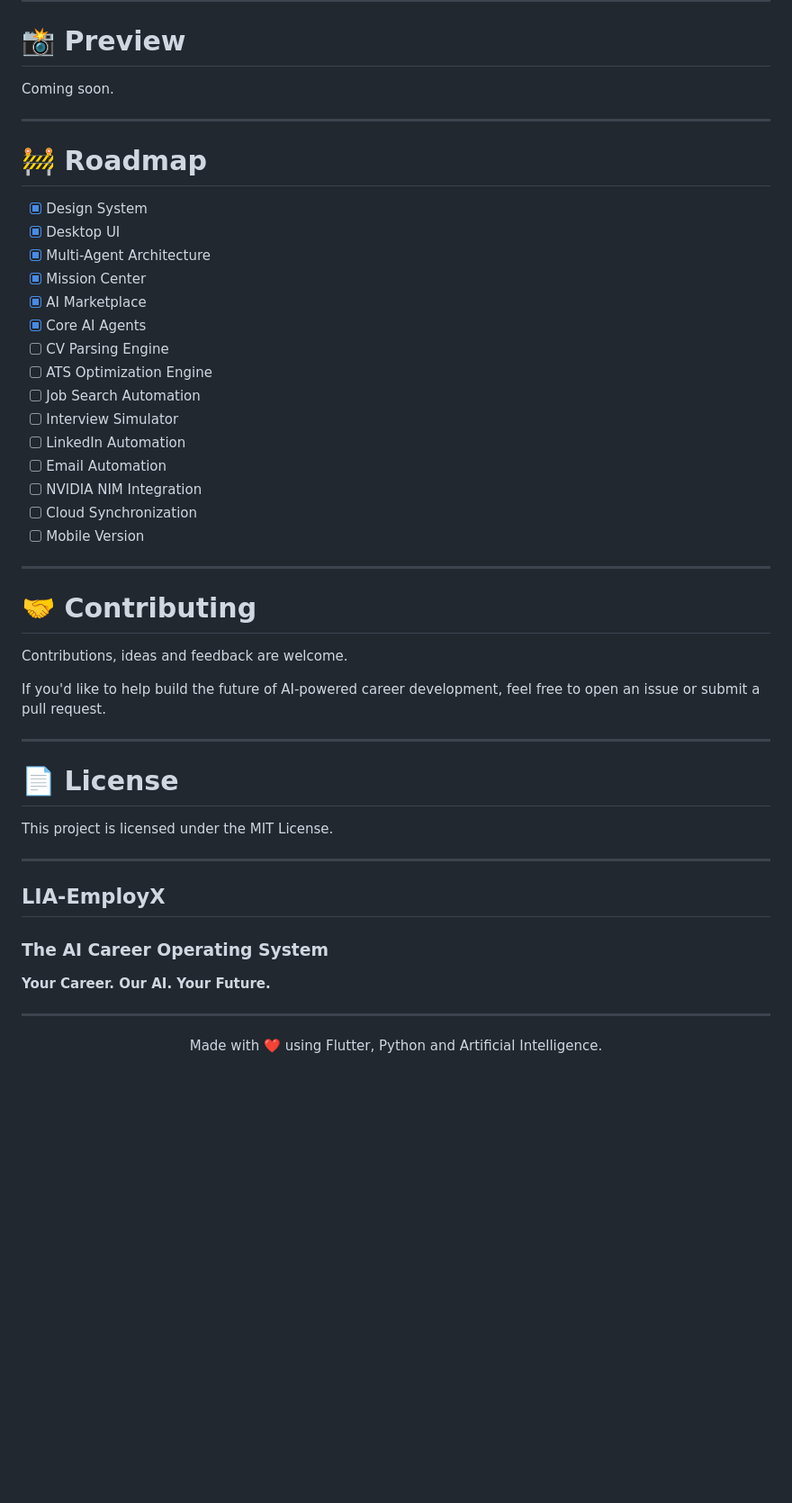
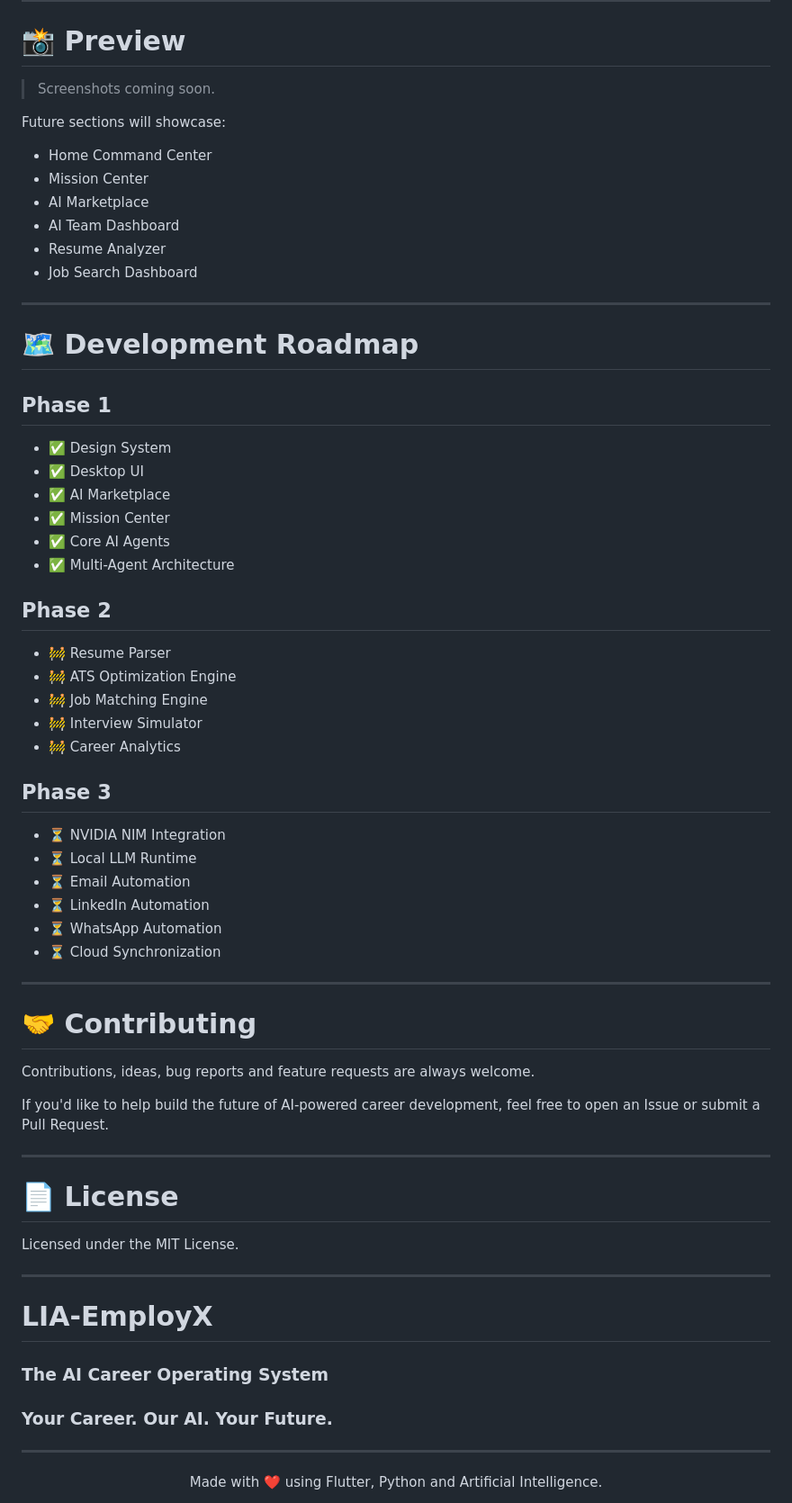
Before and after one commit to sagadeangelo/LIA-EmployX, a Markdown page: README.md, the part around one of its changes. Shown at 90% size. Rendered like a GitHub page; blank space fills up the shorter version.

```diff
--- a/README.md
+++ b/README.md
@@ -204,51 +241,70 @@ The objective is to build an application that feels less like traditional softwa
 
 # 📸 Preview
 
-Coming soon.
+> Screenshots coming soon.
+
+Future sections will showcase:
+
+- Home Command Center
+- Mission Center
+- AI Marketplace
+- AI Team Dashboard
+- Resume Analyzer
+- Job Search Dashboard
 
 ---
 
-# 🚧 Roadmap
+# 🗺️ Development Roadmap
 
-- [x] Design System
-- [x] Desktop UI
-- [x] Multi-Agent Architecture
-- [x] Mission Center
-- [x] AI Marketplace
-- [x] Core AI Agents
-- [ ] CV Parsing Engine
-- [ ] ATS Optimization Engine
-- [ ] Job Search Automation
-- [ ] Interview Simulator
-- [ ] LinkedIn Automation
-- [ ] Email Automation
-- [ ] NVIDIA NIM Integration
-- [ ] Cloud Synchronization
-- [ ] Mobile Version
+## Phase 1
+
+- ✅ Design System
+- ✅ Desktop UI
+- ✅ AI Marketplace
+- ✅ Mission Center
+- ✅ Core AI Agents
+- ✅ Multi-Agent Architecture
+
+## Phase 2
+
+- 🚧 Resume Parser
+- 🚧 ATS Optimization Engine
+- 🚧 Job Matching Engine
+- 🚧 Interview Simulator
+- 🚧 Career Analytics
+
+## Phase 3
+
+- ⏳ NVIDIA NIM Integration
+- ⏳ Local LLM Runtime
+- ⏳ Email Automation
+- ⏳ LinkedIn Automation
+- ⏳ WhatsApp Automation
+- ⏳ Cloud Synchronization
 
 ---
 
 # 🤝 Contributing
 
-Contributions, ideas and feedback are welcome.
+Contributions, ideas, bug reports and feature requests are always welcome.
 
-If you'd like to help build the future of AI-powered career development, feel free to open an issue or submit a pull request.
+If you'd like to help build the future of AI-powered career development, feel free to open an Issue or submit a Pull Request.
 
 ---
 
 # 📄 License
 
-This project is licensed under the MIT License.
+Licensed under the MIT License.
 
 ---
 
 <p align="center">
 
-## LIA-EmployX
+# LIA-EmployX
 
 ### The AI Career Operating System
 
-**Your Career. Our AI. Your Future.**
+### Your Career. Our AI. Your Future.
 
 </p>
 
```
Also changed, not shown: other parts of README.md (+87 -50 lines).
